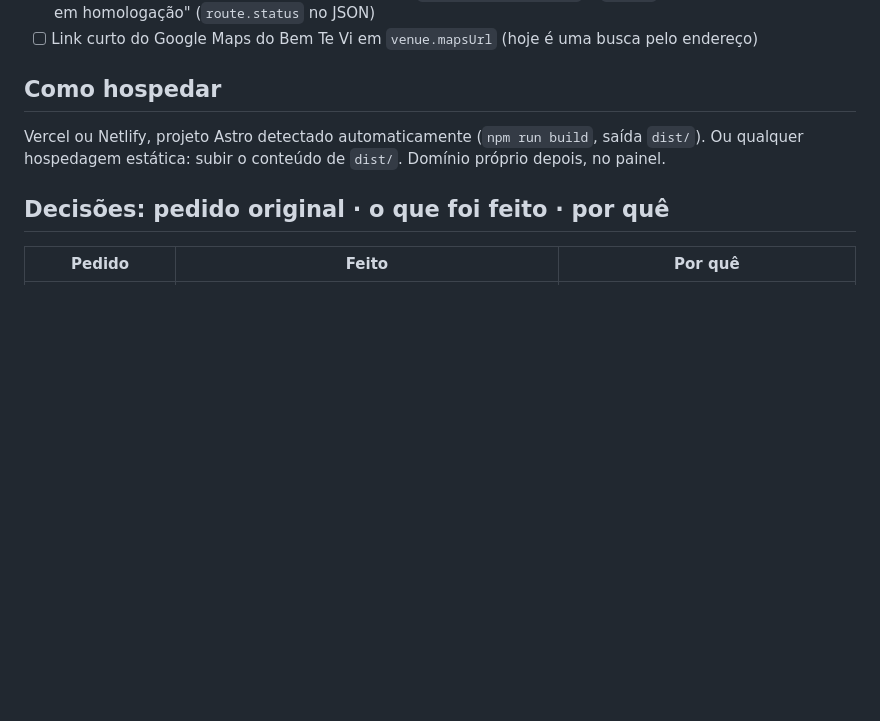
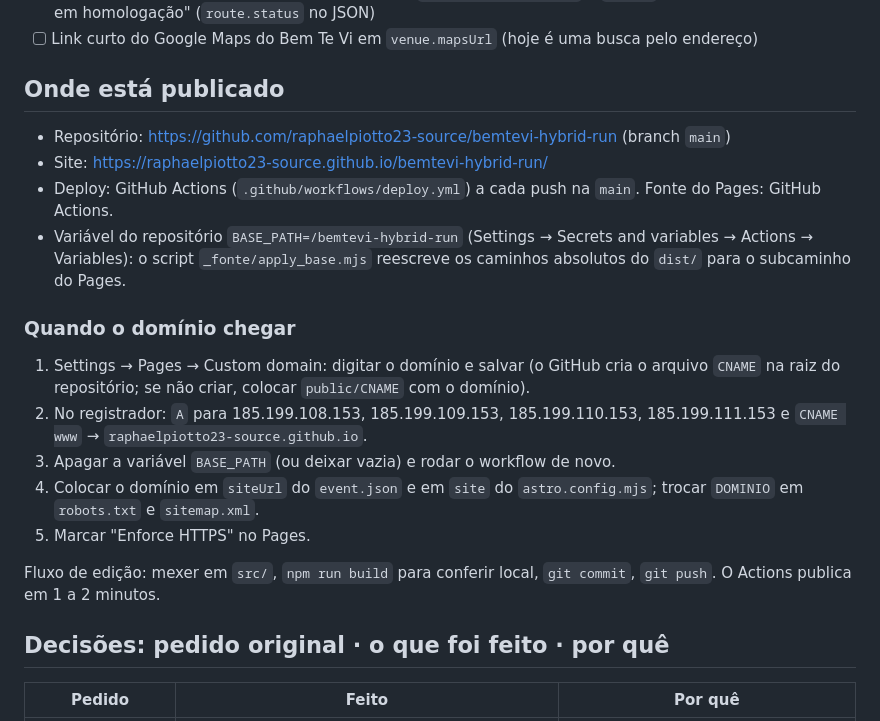
Before and after one commit to raphaelpiotto23-source/bemtevi-hybrid-run, a Markdown page: docs/publicacao.md, the part around the change. Rendered like a GitHub page; blank space fills up the shorter version.

Commit message:
docs: onde está publicado e passos do domínio
Co-Authored-By: Claude Fable 5.1 <noreply@anthropic.com>

```diff
--- a/docs/publicacao.md
+++ b/docs/publicacao.md
@@ -57,9 +57,22 @@ Duas rodadas limpas em sequência deram 90/99 e 87/98. Notas de celular oscilam
 - [ ] GPX oficial: quando o DTS homologar, substituir `public/route/10k.gpx` e `5k.gpx` e tirar o selo "Percurso em homologação" (`route.status` no JSON)
 - [ ] Link curto do Google Maps do Bem Te Vi em `venue.mapsUrl` (hoje é uma busca pelo endereço)
 
-## Como hospedar
+## Onde está publicado
 
-Vercel ou Netlify, projeto Astro detectado automaticamente (`npm run build`, saída `dist/`). Ou qualquer hospedagem estática: subir o conteúdo de `dist/`. Domínio próprio depois, no painel.
+- Repositório: https://github.com/raphaelpiotto23-source/bemtevi-hybrid-run (branch `main`)
+- Site: https://raphaelpiotto23-source.github.io/bemtevi-hybrid-run/
+- Deploy: GitHub Actions (`.github/workflows/deploy.yml`) a cada push na `main`. Fonte do Pages: GitHub Actions.
+- Variável do repositório `BASE_PATH=/bemtevi-hybrid-run` (Settings → Secrets and variables → Actions → Variables): o script `_fonte/apply_base.mjs` reescreve os caminhos absolutos do `dist/` para o subcaminho do Pages.
+
+### Quando o domínio chegar
+
+1. Settings → Pages → Custom domain: digitar o domínio e salvar (o GitHub cria o arquivo `CNAME` na raiz do repositório; se não criar, colocar `public/CNAME` com o domínio).
+2. No registrador: `A` para 185.199.108.153, 185.199.109.153, 185.199.110.153, 185.199.111.153 e `CNAME www` → `raphaelpiotto23-source.github.io`.
+3. Apagar a variável `BASE_PATH` (ou deixar vazia) e rodar o workflow de novo.
+4. Colocar o domínio em `siteUrl` do `event.json` e em `site` do `astro.config.mjs`; trocar `DOMINIO` em `robots.txt` e `sitemap.xml`.
+5. Marcar "Enforce HTTPS" no Pages.
+
+Fluxo de edição: mexer em `src/`, `npm run build` para conferir local, `git commit`, `git push`. O Actions publica em 1 a 2 minutos.
 
 ## Decisões: pedido original · o que foi feito · por quê
 
```
